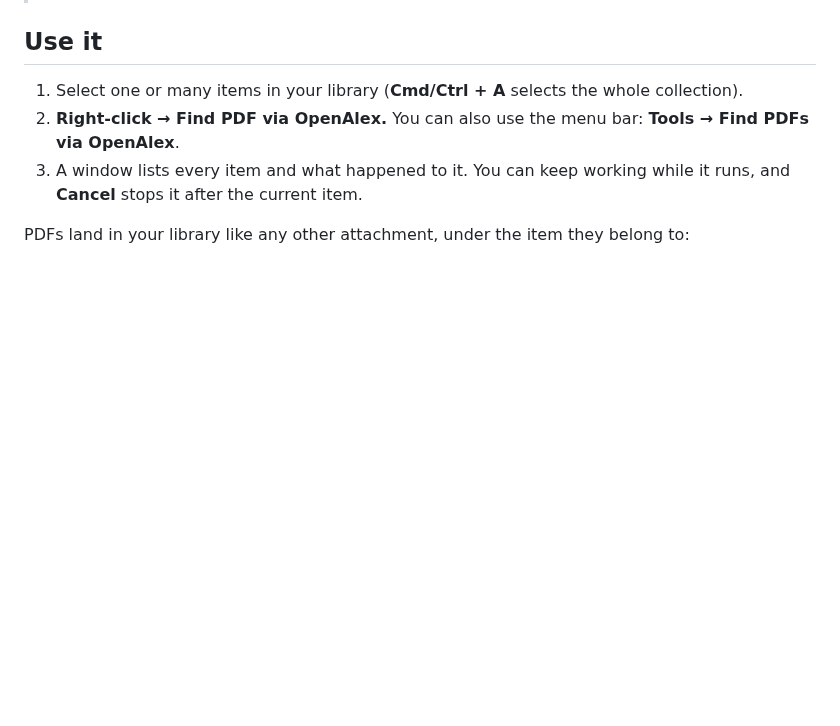
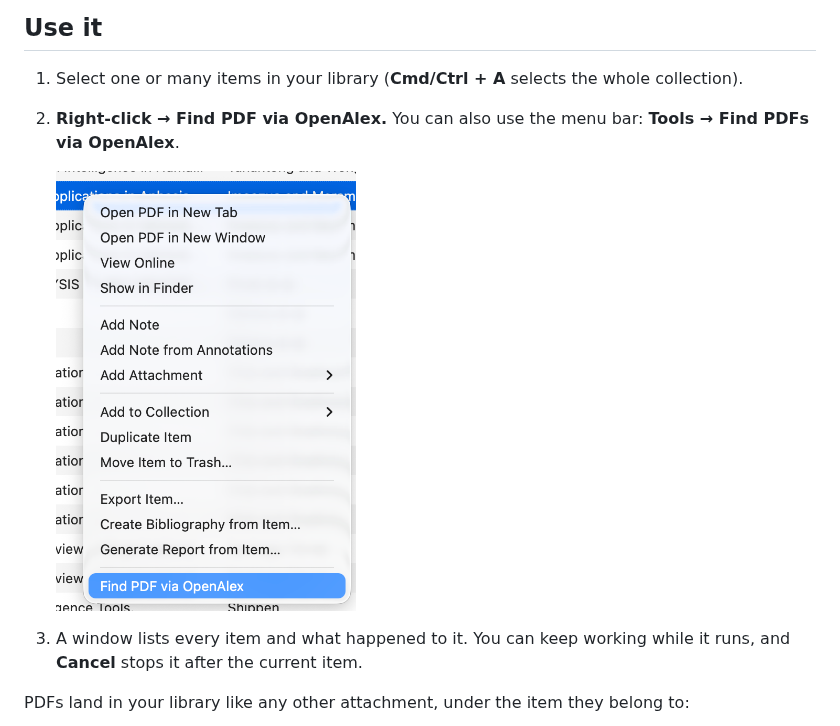
Before and after one commit to Littview/zotero-openalex-pdf, a Markdown page: README.md, the part around the change. Rendered like a GitHub page; pictures changed too: docs/images/right-click-menu.png (added); blank space fills up the shorter version.

Commit message:
README: show the right-click menu

```diff
--- a/README.md
+++ b/README.md
@@ -43,6 +43,9 @@ Zotero checks for new versions of the plugin automatically.
 1. Select one or many items in your library (**Cmd/Ctrl + A** selects the whole collection).
 2. **Right-click → Find PDF via OpenAlex.**
    You can also use the menu bar: **Tools → Find PDFs via OpenAlex**.
+
+   <img src="docs/images/right-click-menu.png" alt="Zotero's right-click menu with Find PDF via OpenAlex as the last item" width="300">
+
 3. A window lists every item and what happened to it. You can keep working while it runs,
    and **Cancel** stops it after the current item.
 
```
